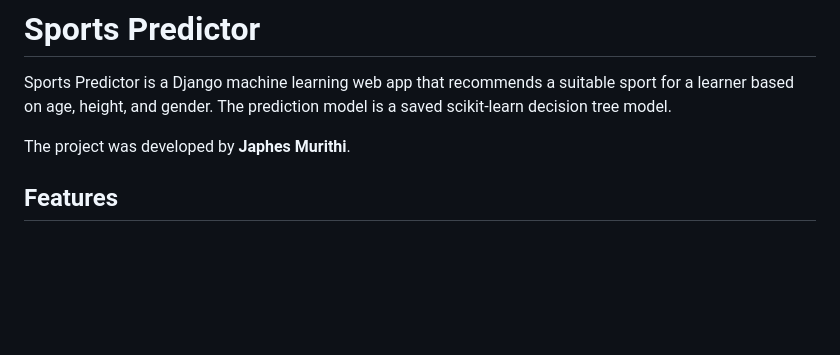
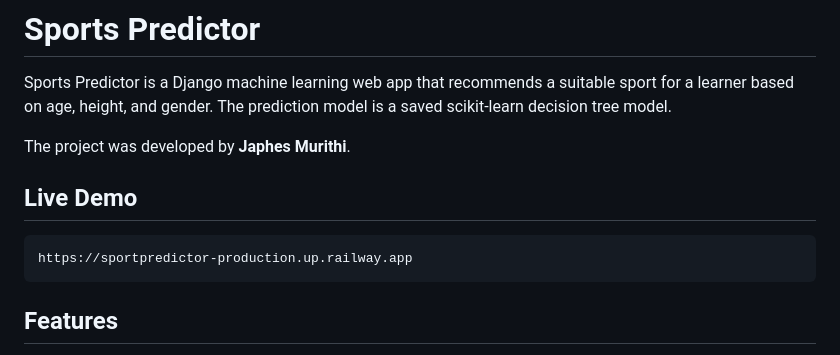
Before and after one commit to JAPHES/sport_predictor, a Markdown page: README.md, the part around the change. Rendered like a GitHub page; blank space fills up the shorter version.

Commit message:
added live link on readme

````diff
--- a/README.md
+++ b/README.md
@@ -3,6 +3,12 @@
 Sports Predictor is a Django machine learning web app that recommends a suitable sport for a learner based on age, height, and gender. The prediction model is a saved scikit-learn decision tree model.
 
 The project was developed by **Japhes Murithi**.
+
+## Live Demo
+
+```text
+https://sportpredictor-production.up.railway.app
+```
 
 ## Features
 
````
